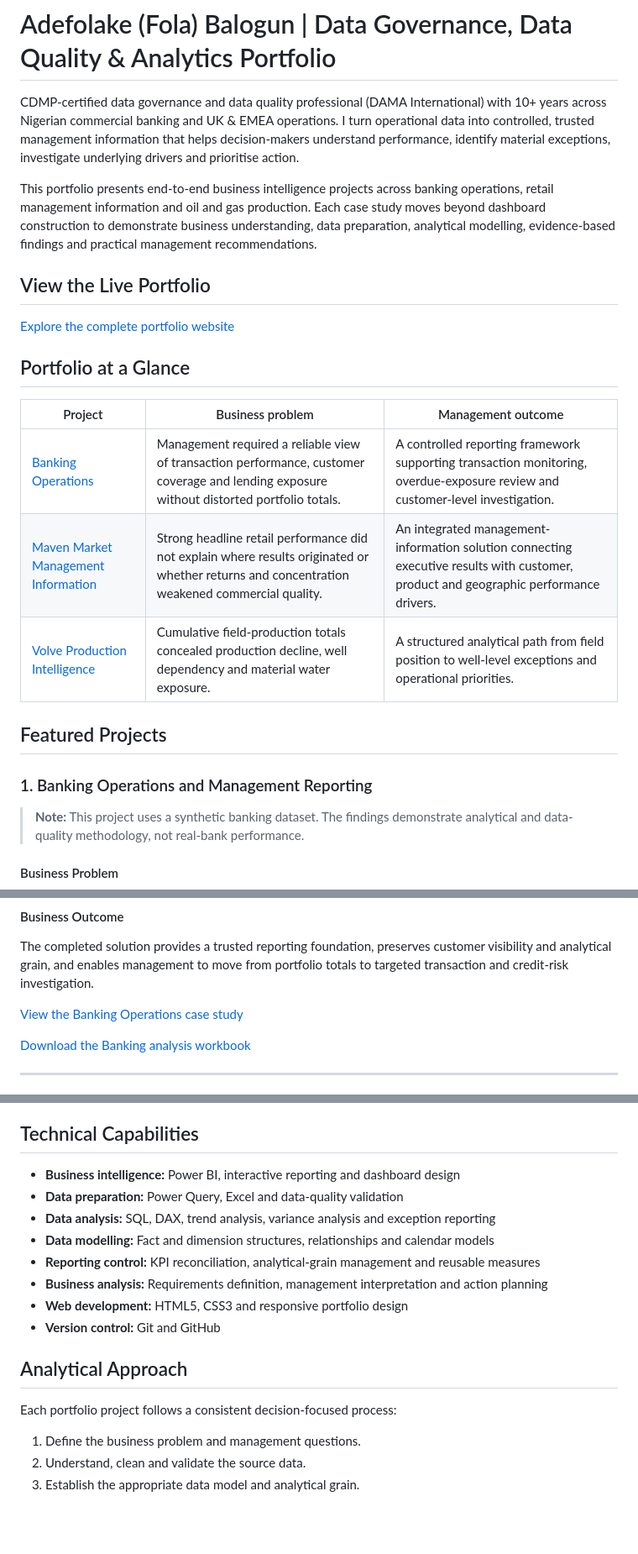
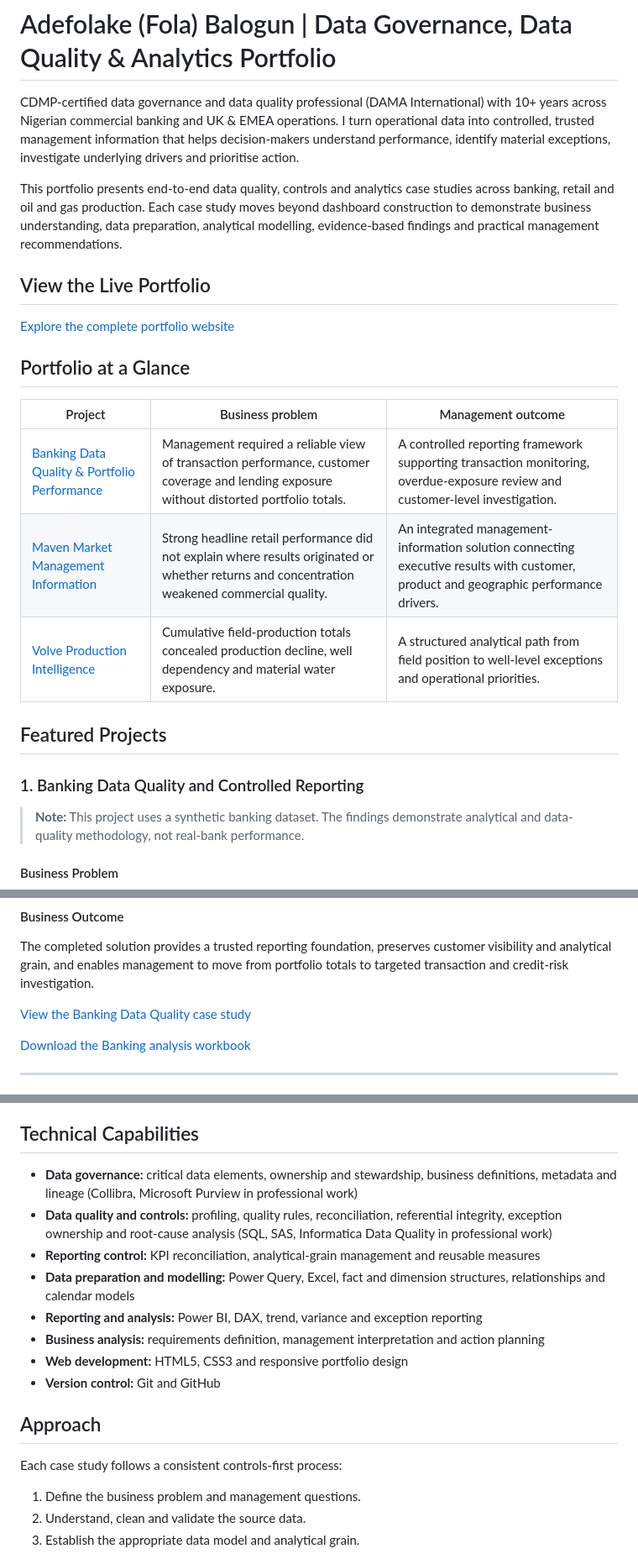
Before and after one commit to adefolakemibalogun/fola-balogun-analytics-portfolio, a Markdown page: README.md, 3 parts joined by grey strips. Shown at 84% size. GitHub-like rendering; blank space fills up the shorter version.

Commit message:
Reframe README around data governance and data quality

```diff
--- a/README.md
+++ b/README.md
@@ -2,7 +2,7 @@
 
 CDMP-certified data governance and data quality professional (DAMA International) with 10+ years across Nigerian commercial banking and UK & EMEA operations. I turn operational data into controlled, trusted management information that helps decision-makers understand performance, identify material exceptions, investigate underlying drivers and prioritise action.
 
-This portfolio presents end-to-end business intelligence projects across banking operations, retail management information and oil and gas production. Each case study moves beyond dashboard construction to demonstrate business understanding, data preparation, analytical modelling, evidence-based findings and practical management recommendations.
+This portfolio presents end-to-end data quality, controls and analytics case studies across banking, retail and oil and gas production. Each case study moves beyond dashboard construction to demonstrate business understanding, data preparation, analytical modelling, evidence-based findings and practical management recommendations.
 
 ## View the Live Portfolio
 
@@ -12,13 +12,13 @@ This portfolio presents end-to-end business intelligence projects across banking
 
 | Project                                                                                                                                  | Business problem                                                                                                                              | Management outcome                                                                                                                    |
 | ---------------------------------------------------------------------------------------------------------------------------------------- | --------------------------------------------------------------------------------------------------------------------------------------------- | ------------------------------------------------------------------------------------------------------------------------------------- |
-| [Banking Operations](https://adefolakemibalogun.github.io/fola-balogun-analytics-portfolio/banking-operations.html)                      | Management required a reliable view of transaction performance, customer coverage and lending exposure without distorted portfolio totals.    | A controlled reporting framework supporting transaction monitoring, overdue-exposure review and customer-level investigation.         |
+| [Banking Data Quality & Portfolio Performance](https://adefolakemibalogun.github.io/fola-balogun-analytics-portfolio/banking-operations.html)                      | Management required a reliable view of transaction performance, customer coverage and lending exposure without distorted portfolio totals.    | A controlled reporting framework supporting transaction monitoring, overdue-exposure review and customer-level investigation.         |
 | [Maven Market Management Information](https://adefolakemibalogun.github.io/fola-balogun-analytics-portfolio/management-information.html) | Strong headline retail performance did not explain where results originated or whether returns and concentration weakened commercial quality. | An integrated management-information solution connecting executive results with customer, product and geographic performance drivers. |
 | [Volve Production Intelligence](https://adefolakemibalogun.github.io/fola-balogun-analytics-portfolio/evolve.html)                      | Cumulative field-production totals concealed production decline, well dependency and material water exposure.                                 | A structured analytical path from field position to well-level exceptions and operational priorities.                                 |
 
 ## Featured Projects
 
-### 1. Banking Operations and Management Reporting
+### 1. Banking Data Quality and Controlled Reporting
 
 > **Note:** This project uses a synthetic banking dataset. The findings demonstrate analytical and data-quality methodology, not real-bank performance.
 
@@ -49,7 +49,7 @@ The project established a controlled reporting process from raw banking data to
 
 The completed solution provides a trusted reporting foundation, preserves customer visibility and analytical grain, and enables management to move from portfolio totals to targeted transaction and credit-risk investigation.
 
-[View the Banking Operations case study](https://adefolakemibalogun.github.io/fola-balogun-analytics-portfolio/banking-operations.html)
+[View the Banking Data Quality case study](https://adefolakemibalogun.github.io/fola-balogun-analytics-portfolio/banking-operations.html)
 
 [Download the Banking analysis workbook](Files/banking-operations-mi.xlsx)
 
@@ -142,18 +142,18 @@ Across the three projects, the portfolio demonstrates the ability to:
 
 ## Technical Capabilities
 
-* **Business intelligence:** Power BI, interactive reporting and dashboard design
-* **Data preparation:** Power Query, Excel and data-quality validation
-* **Data analysis:** SQL, DAX, trend analysis, variance analysis and exception reporting
-* **Data modelling:** Fact and dimension structures, relationships and calendar models
+* **Data governance:** critical data elements, ownership and stewardship, business definitions, metadata and lineage (Collibra, Microsoft Purview in professional work)
+* **Data quality and controls:** profiling, quality rules, reconciliation, referential integrity, exception ownership and root-cause analysis (SQL, SAS, Informatica Data Quality in professional work)
 * **Reporting control:** KPI reconciliation, analytical-grain management and reusable measures
-* **Business analysis:** Requirements definition, management interpretation and action planning
+* **Data preparation and modelling:** Power Query, Excel, fact and dimension structures, relationships and calendar models
+* **Reporting and analysis:** Power BI, DAX, trend, variance and exception reporting
+* **Business analysis:** requirements definition, management interpretation and action planning
 * **Web development:** HTML5, CSS3 and responsive portfolio design
 * **Version control:** Git and GitHub
 
-## Analytical Approach
+## Approach
 
-Each portfolio project follows a consistent decision-focused process:
+Each case study follows a consistent controls-first process:
 
 1. Define the business problem and management questions.
 2. Understand, clean and validate the source data.
```
